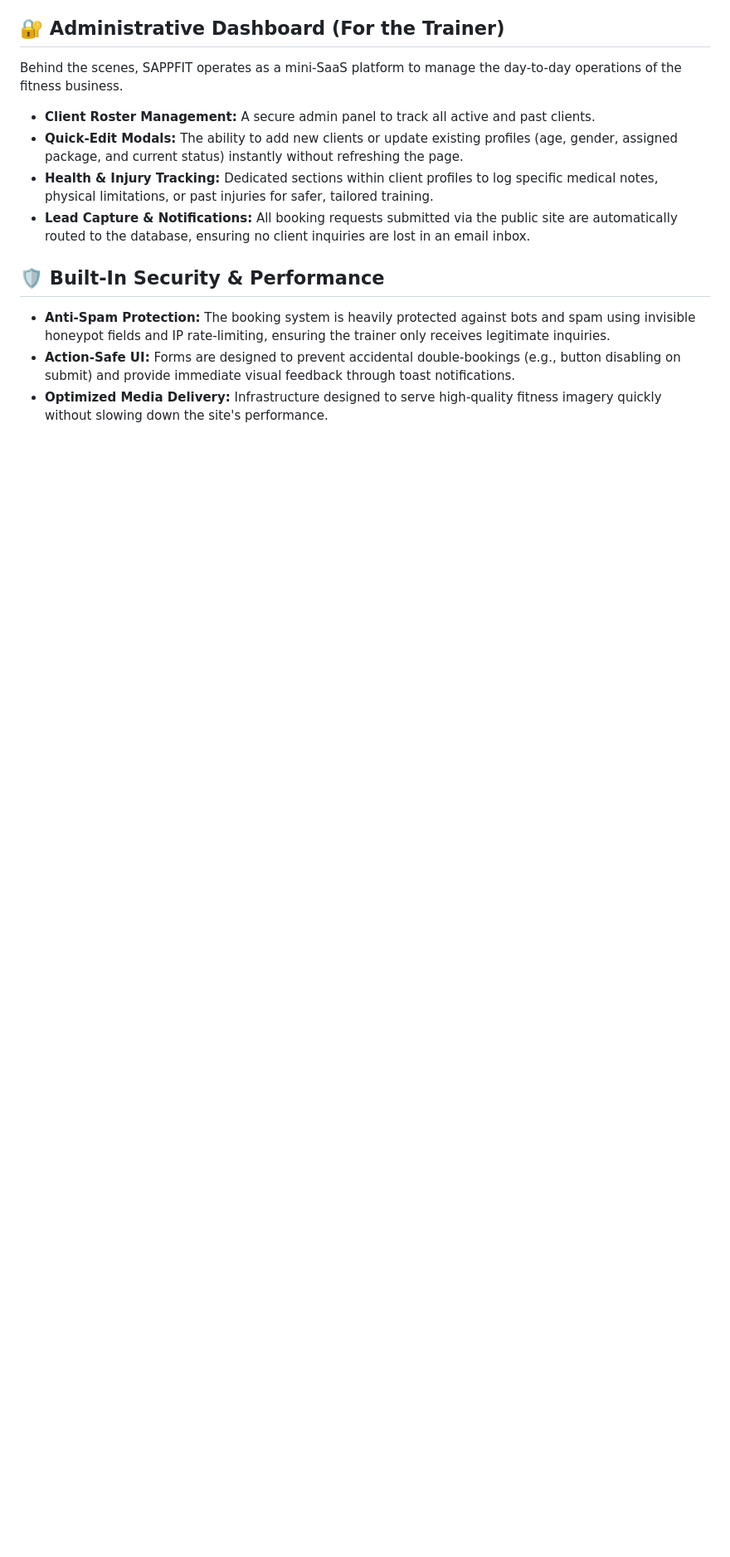
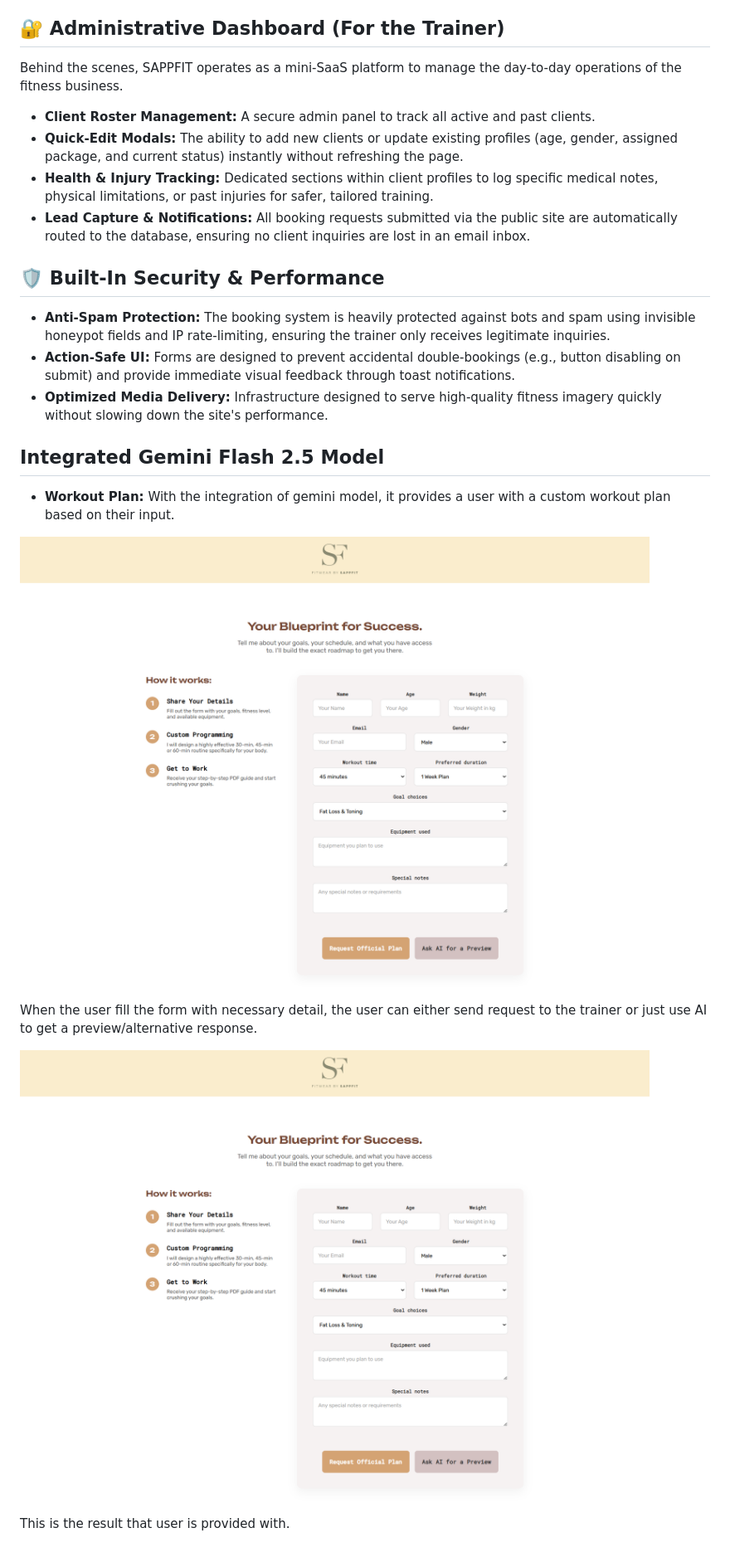
Before and after one commit to whyme-duh/sapp-fit, a Markdown page: readme.MD, the part around the change. Shown: that part at 83% size. Rendered like a GitHub page; pictures changed too: docs/form.png (added); blank space fills up the shorter version.

```diff
--- a/readme.MD
+++ b/readme.MD
@@ -39,3 +39,15 @@ Behind the scenes, SAPPFIT operates as a mini-SaaS platform to manage the day-to
 * **Anti-Spam Protection:** The booking system is heavily protected against bots and spam using invisible honeypot fields and IP rate-limiting, ensuring the trainer only receives legitimate inquiries.
 * **Action-Safe UI:** Forms are designed to prevent accidental double-bookings (e.g., button disabling on submit) and provide immediate visual feedback through toast notifications.
 * **Optimized Media Delivery:** Infrastructure designed to serve high-quality fitness imagery quickly without slowing down the site's performance.
+
+## Integrated Gemini Flash 2.5 Model
+
+* **Workout Plan:** With the integration of gemini model, it provides a user with a custom workout plan based on their input.
+
+<img src = "docs/form.png" alt ="form">
+
+When the user fill the form with necessary detail, the user can either send request to the trainer or just use AI to get a preview/alternative response.
+
+<img src = "docs/form.png" alt ="form">
+
+This is the result that user is provided with.
```
Also changed, not shown: docs/airesponse.png (added).
